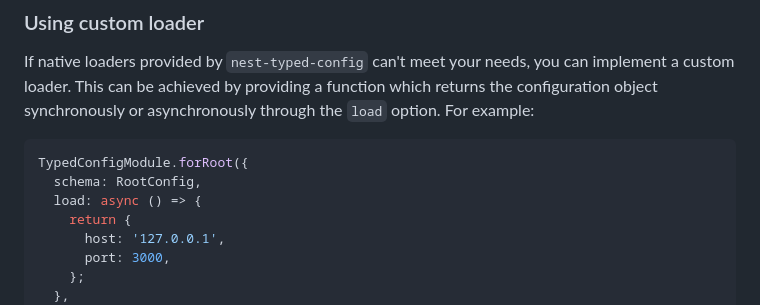
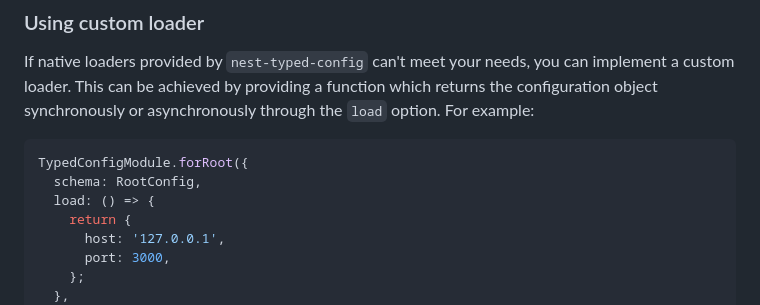
Before and after one commit to Nikaple/nest-typed-config, a Markdown page: README.md, the part around the change. GitHub-like rendering.

Commit message:
Update README.md
TypedConfigModule should not use async funtion,or the config will not work.

````diff
--- a/README.md
+++ b/README.md
@@ -495,7 +495,7 @@ If native loaders provided by `nest-typed-config` can't meet your needs, you can
 ```ts
 TypedConfigModule.forRoot({
   schema: RootConfig,
-  load: async () => {
+  load: () => {
     return {
       host: '127.0.0.1',
       port: 3000,
````
